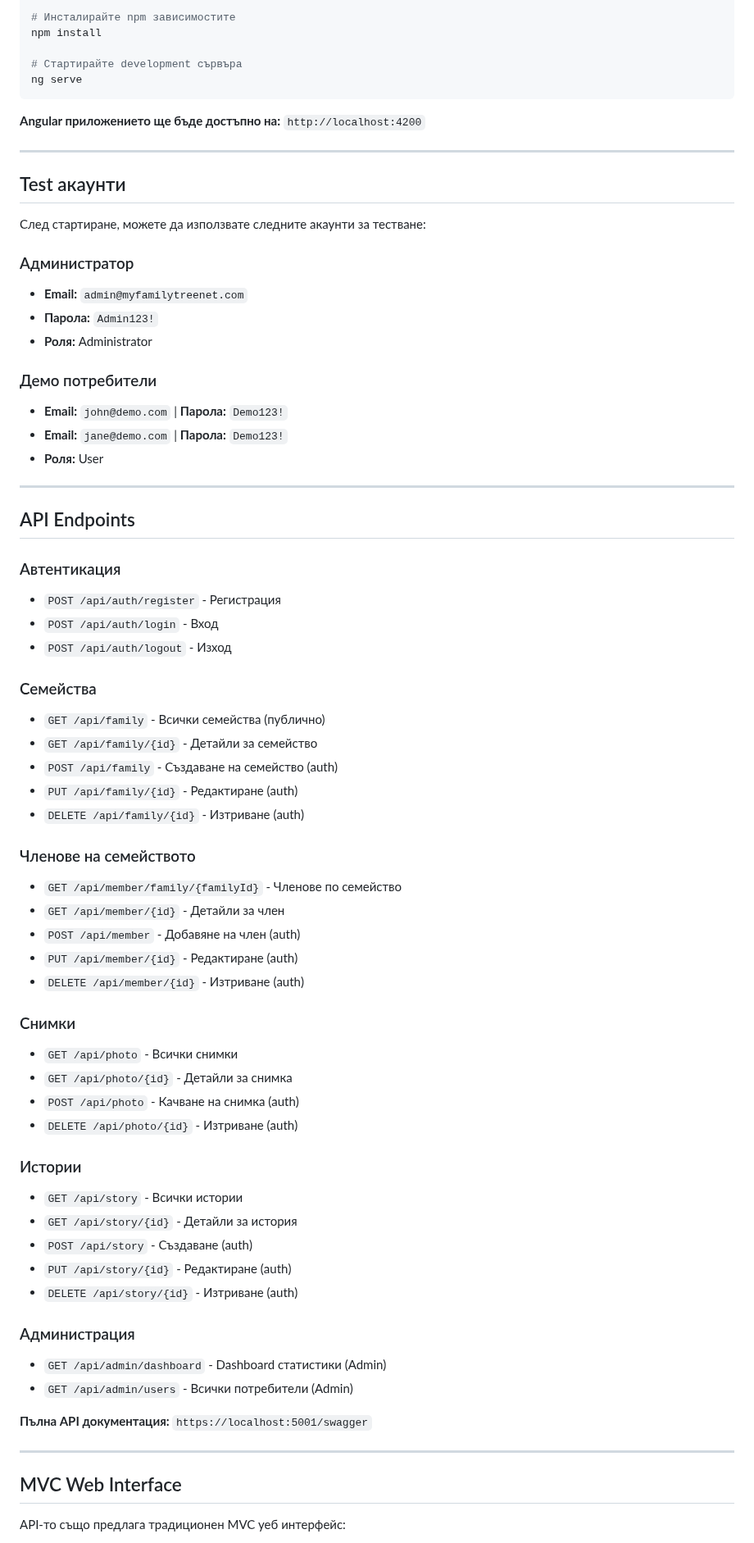
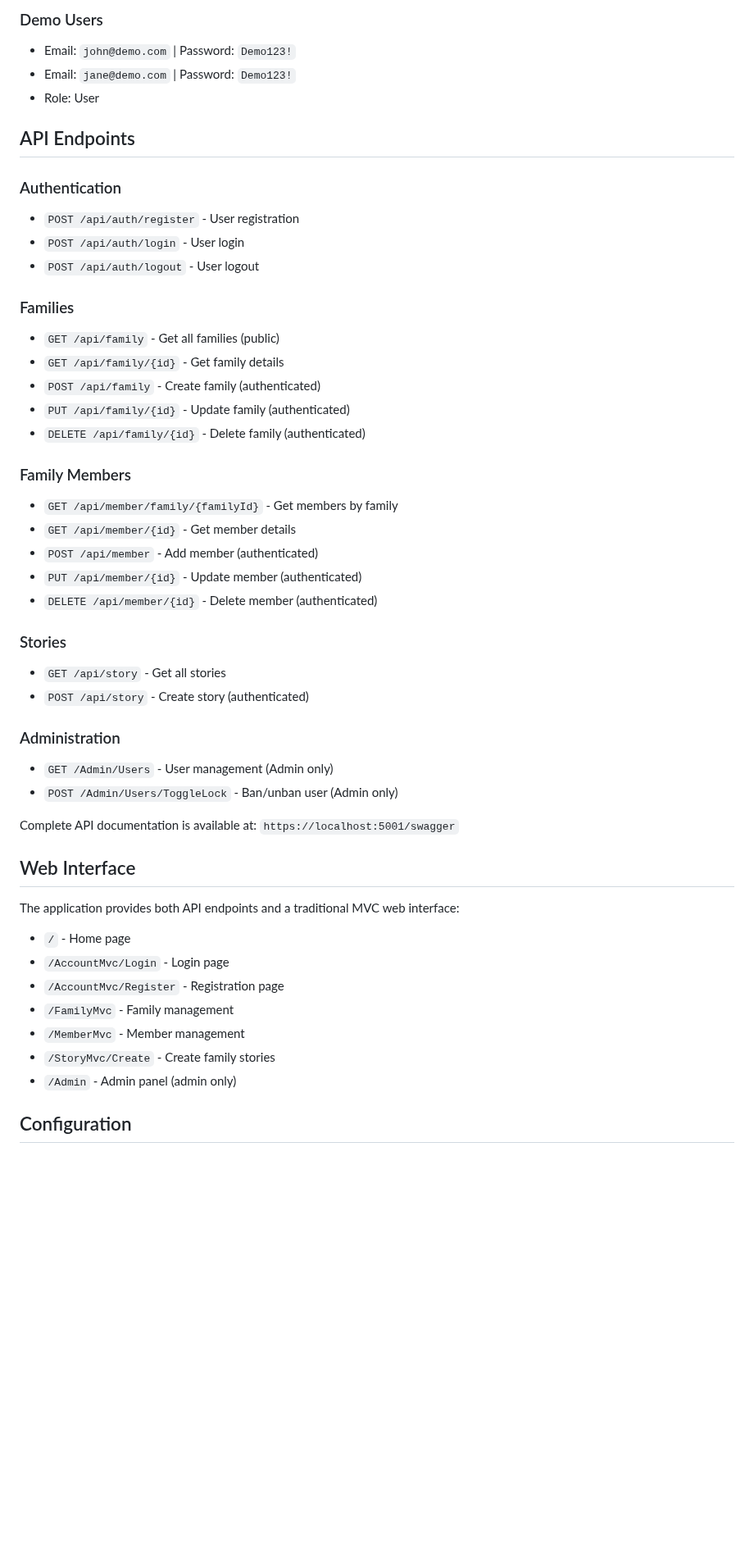
Before and after one commit to MariyanYordanov/MyFamilyTreeNet, a Markdown page: README.md, the part around one of its changes. Shown at 82% size. GitHub-like rendering; blank space fills up the shorter version.

````diff
--- a/README.md
+++ b/README.md
@@ -136,74 +111,51 @@ cd WorldFamily.Web
 
-# Инсталирайте npm зависимостите
-npm install
-
-# Стартирайте development сървъра
-ng serve
-```
-
-**Angular приложението ще бъде достъпно на:** `http://localhost:4200`
-
----
-
-## Test акаунти
-
-След стартиране, можете да използвате следните акаунти за тестване:
-
-### Администратор
-- **Email:** `admin@myfamilytreenet.com`
-- **Парола:** `Admin123!`
-- **Роля:** Administrator
-
-### Демо потребители
-- **Email:** `john@demo.com` | **Парола:** `Demo123!`
-- **Email:** `jane@demo.com` | **Парола:** `Demo123!`
-- **Роля:** User
-
----
+### Demo Users
+- Email: `john@demo.com` | Password: `Demo123!`
+- Email: `jane@demo.com` | Password: `Demo123!`
+- Role: User
 
 ## API Endpoints
 
-### Автентикация
-- `POST /api/auth/register` - Регистрация
-- `POST /api/auth/login` - Вход
-- `POST /api/auth/logout` - Изход
+### Authentication
+- `POST /api/auth/register` - User registration
+- `POST /api/auth/login` - User login
+- `POST /api/auth/logout` - User logout
 
-### Семейства
-- `GET /api/family` - Всички семейства (публично)
-- `GET /api/family/{id}` - Детайли за семейство
-- `POST /api/family` - Създаване на семейство (auth)
-- `PUT /api/family/{id}` - Редактиране (auth)
-- `DELETE /api/family/{id}` - Изтриване (auth)
+### Families
+- `GET /api/family` - Get all families (public)
+- `GET /api/family/{id}` - Get family details
+- `POST /api/family` - Create family (authenticated)
+- `PUT /api/family/{id}` - Update family (authenticated)
+- `DELETE /api/family/{id}` - Delete family (authenticated)
 
-### Членове на семейството
-- `GET /api/member/family/{familyId}` - Членове по семейство
-- `GET /api/member/{id}` - Детайли за член
-- `POST /api/member` - Добавяне на член (auth)
-- `PUT /api/member/{id}` - Редактиране (auth)
-- `DELETE /api/member/{id}` - Изтриване (auth)
+### Family Members
+- `GET /api/member/family/{familyId}` - Get members by family
+- `GET /api/member/{id}` - Get member details
+- `POST /api/member` - Add member (authenticated)
+- `PUT /api/member/{id}` - Update member (authenticated)
+- `DELETE /api/member/{id}` - Delete member (authenticated)
 
-### Снимки
-- `GET /api/photo` - Всички снимки
-- `GET /api/photo/{id}` - Детайли за снимка
-- `POST /api/photo` - Качване на снимка (auth)
-- `DELETE /api/photo/{id}` - Изтриване (auth)
+### Stories
+- `GET /api/story` - Get all stories
+- `POST /api/story` - Create story (authenticated)
 
-### Истории
-- `GET /api/story` - Всички истории
-- `GET /api/story/{id}` - Детайли за история
-- `POST /api/story` - Създаване (auth)
-- `PUT /api/story/{id}` - Редактиране (auth)
-- `DELETE /api/story/{id}` - Изтриване (auth)
+### Administration
+- `GET /Admin/Users` - User management (Admin only)
+- `POST /Admin/Users/ToggleLock` - Ban/unban user (Admin only)
 
-### Администрация
-- `GET /api/admin/dashboard` - Dashboard статистики (Admin)
-- `GET /api/admin/users` - Всички потребители (Admin)
+Complete API documentation is available at: `https://localhost:5001/swagger`
 
-**Пълна API документация:** `https://localhost:5001/swagger`
+## Web Interface
 
----
+The application provides both API endpoints and a traditional MVC web interface:
 
-## MVC Web Interface
+- `/` - Home page
+- `/AccountMvc/Login` - Login page
+- `/AccountMvc/Register` - Registration page
+- `/FamilyMvc` - Family management
+- `/MemberMvc` - Member management
+- `/StoryMvc/Create` - Create family stories
+- `/Admin` - Admin panel (admin only)
 
-API-то също предлага традиционен MVC уеб интерфейс:
+## Configuration
 
````
Also changed, not shown: other parts of README.md (+107 -165 lines).
